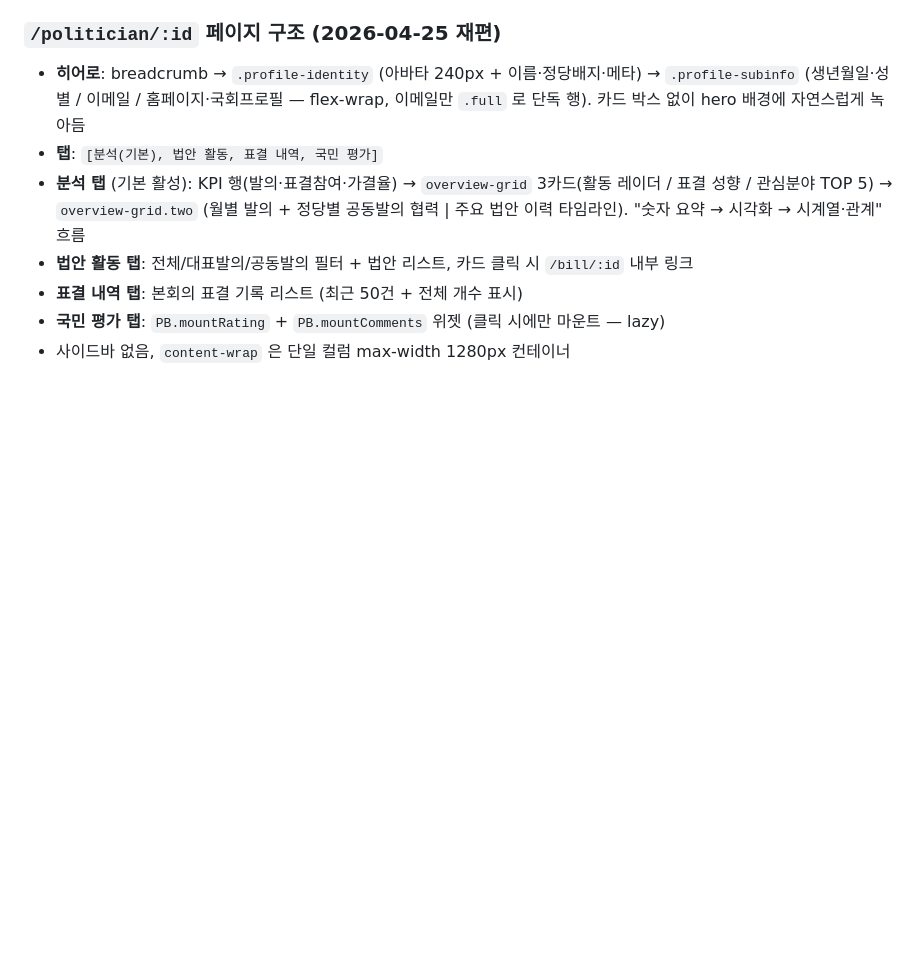
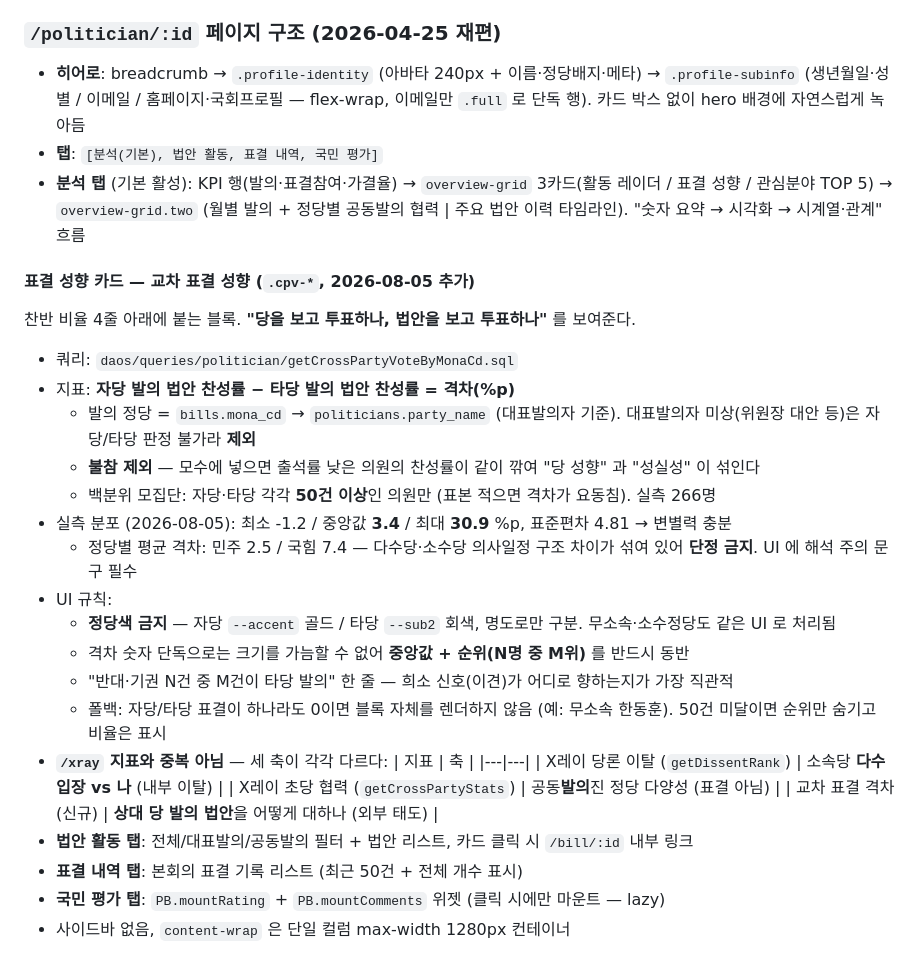
Before and after one commit to 3jjoda/politics, a Markdown page: CLAUDE.md, the part around one of its changes. Rendered like a GitHub page; blank space fills up the shorter version.

```diff
--- a/CLAUDE.md
+++ b/CLAUDE.md
@@ -420,6 +420,27 @@ UPDATE users SET email=NULL, nickname=NULL, provider='deleted',
 - **히어로**: breadcrumb → `.profile-identity` (아바타 240px + 이름·정당배지·메타) → `.profile-subinfo` (생년월일·성별 / 이메일 / 홈페이지·국회프로필 — flex-wrap, 이메일만 `.full` 로 단독 행). 카드 박스 없이 hero 배경에 자연스럽게 녹아듬
 - **탭**: `[분석(기본), 법안 활동, 표결 내역, 국민 평가]`
 - **분석 탭** (기본 활성): KPI 행(발의·표결참여·가결율) → `overview-grid` 3카드(활동 레이더 / 표결 성향 / 관심분야 TOP 5) → `overview-grid.two` (월별 발의 + 정당별 공동발의 협력 | 주요 법안 이력 타임라인). "숫자 요약 → 시각화 → 시계열·관계" 흐름
+
+#### 표결 성향 카드 — 교차 표결 성향 (`.cpv-*`, 2026-08-05 추가)
+찬반 비율 4줄 아래에 붙는 블록. **"당을 보고 투표하나, 법안을 보고 투표하나"** 를 보여준다.
+- 쿼리: `daos/queries/politician/getCrossPartyVoteByMonaCd.sql`
+- 지표: **자당 발의 법안 찬성률 − 타당 발의 법안 찬성률 = 격차(%p)**
+  - 발의 정당 = `bills.mona_cd` → `politicians.party_name` (대표발의자 기준). 대표발의자 미상(위원장 대안 등)은 자당/타당 판정 불가라 **제외**
+  - **불참 제외** — 모수에 넣으면 출석률 낮은 의원의 찬성률이 같이 깎여 "당 성향" 과 "성실성" 이 섞인다
+  - 백분위 모집단: 자당·타당 각각 **50건 이상**인 의원만 (표본 적으면 격차가 요동침). 실측 266명
+- 실측 분포 (2026-08-05): 최소 -1.2 / 중앙값 **3.4** / 최대 **30.9** %p, 표준편차 4.81 → 변별력 충분
+  - 정당별 평균 격차: 민주 2.5 / 국힘 7.4 — 다수당·소수당 의사일정 구조 차이가 섞여 있어 **단정 금지**. UI 에 해석 주의 문구 필수
+- UI 규칙:
+  - **정당색 금지** — 자당 `--accent` 골드 / 타당 `--sub2` 회색, 명도로만 구분. 무소속·소수정당도 같은 UI 로 처리됨
+  - 격차 숫자 단독으로는 크기를 가늠할 수 없어 **중앙값 + 순위(N명 중 M위)** 를 반드시 동반
+  - "반대·기권 N건 중 M건이 타당 발의" 한 줄 — 희소 신호(이견)가 어디로 향하는지가 가장 직관적
+  - 폴백: 자당/타당 표결이 하나라도 0이면 블록 자체를 렌더하지 않음 (예: 무소속 한동훈). 50건 미달이면 순위만 숨기고 비율은 표시
+- **`/xray` 지표와 중복 아님** — 세 축이 각각 다르다:
+  | 지표 | 축 |
+  |---|---|
+  | X레이 당론 이탈 (`getDissentRank`) | 소속당 **다수 입장 vs 나** (내부 이탈) |
+  | X레이 초당 협력 (`getCrossPartyStats`) | 공동**발의**진 정당 다양성 (표결 아님) |
+  | 교차 표결 격차 (신규) | **상대 당 발의 법안**을 어떻게 대하나 (외부 태도) |
 - **법안 활동 탭**: 전체/대표발의/공동발의 필터 + 법안 리스트, 카드 클릭 시 `/bill/:id` 내부 링크
 - **표결 내역 탭**: 본회의 표결 기록 리스트 (최근 50건 + 전체 개수 표시)
 - **국민 평가 탭**: `PB.mountRating` + `PB.mountComments` 위젯 (클릭 시에만 마운트 — lazy)
```
Also changed, not shown: other parts of CLAUDE.md (+1 -1 lines), CHANGELOG.md (+29 -0 lines).
